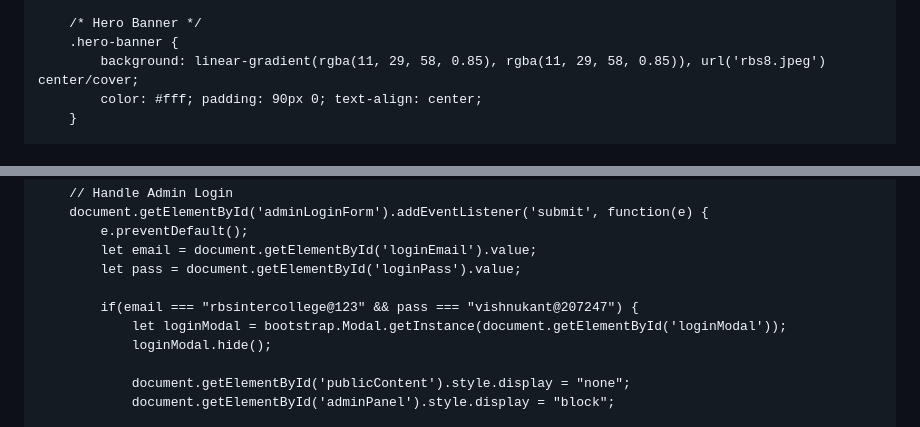
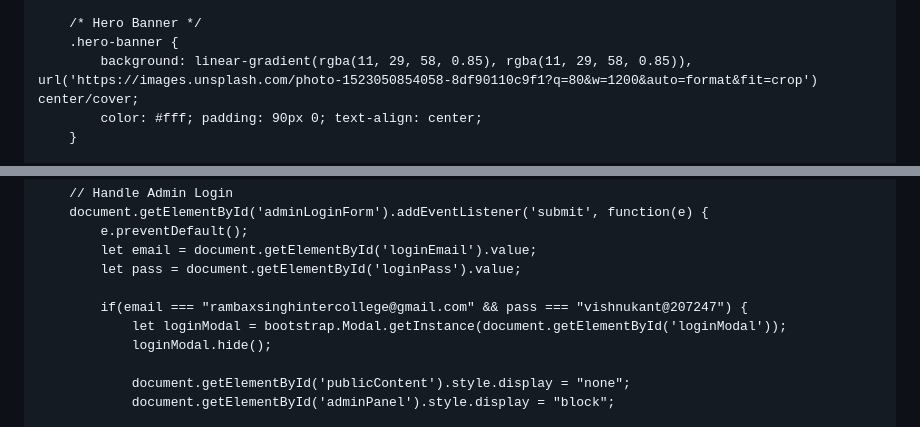
Before and after one commit to Rbsintercollege/Rambax-singh-inter-college, a Markdown page: README.md, 2 parts joined by grey strips. Rendered like a GitHub page.

```diff
--- a/README.md
+++ b/README.md
@@ -52,7 +52,7 @@
 
         /* Hero Banner */
         .hero-banner {
-            background: linear-gradient(rgba(11, 29, 58, 0.85), rgba(11, 29, 58, 0.85)), url('rbs8.jpeg') center/cover;
+            background: linear-gradient(rgba(11, 29, 58, 0.85), rgba(11, 29, 58, 0.85)), url('https://images.unsplash.com/photo-1523050854058-8df90110c9f1?q=80&w=1200&auto=format&fit=crop') center/cover;
             color: #fff; padding: 90px 0; text-align: center;
         }
 
@@ -534,7 +537,7 @@
             let email = document.getElementById('loginEmail').value;
             let pass = document.getElementById('loginPass').value;
 
-            if(email === "rbsintercollege@123" && pass === "vishnukant@207247") {
+            if(email === "rambaxsinghintercollege@gmail.com" && pass === "vishnukant@207247") {
                 let loginModal = bootstrap.Modal.getInstance(document.getElementById('loginModal'));
                 loginModal.hide();
 
```
Also changed, not shown: other parts of README.md (+13 -10 lines).
